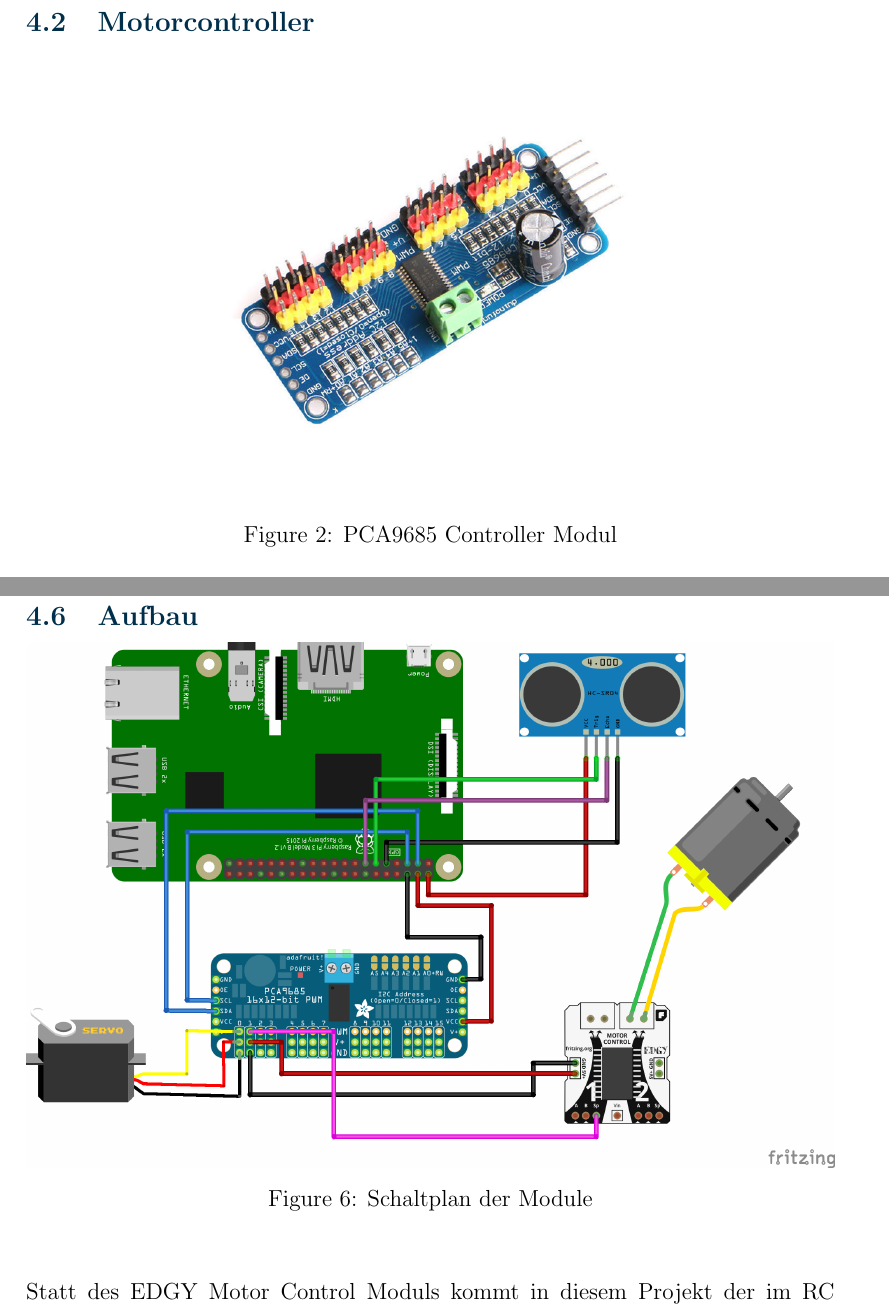
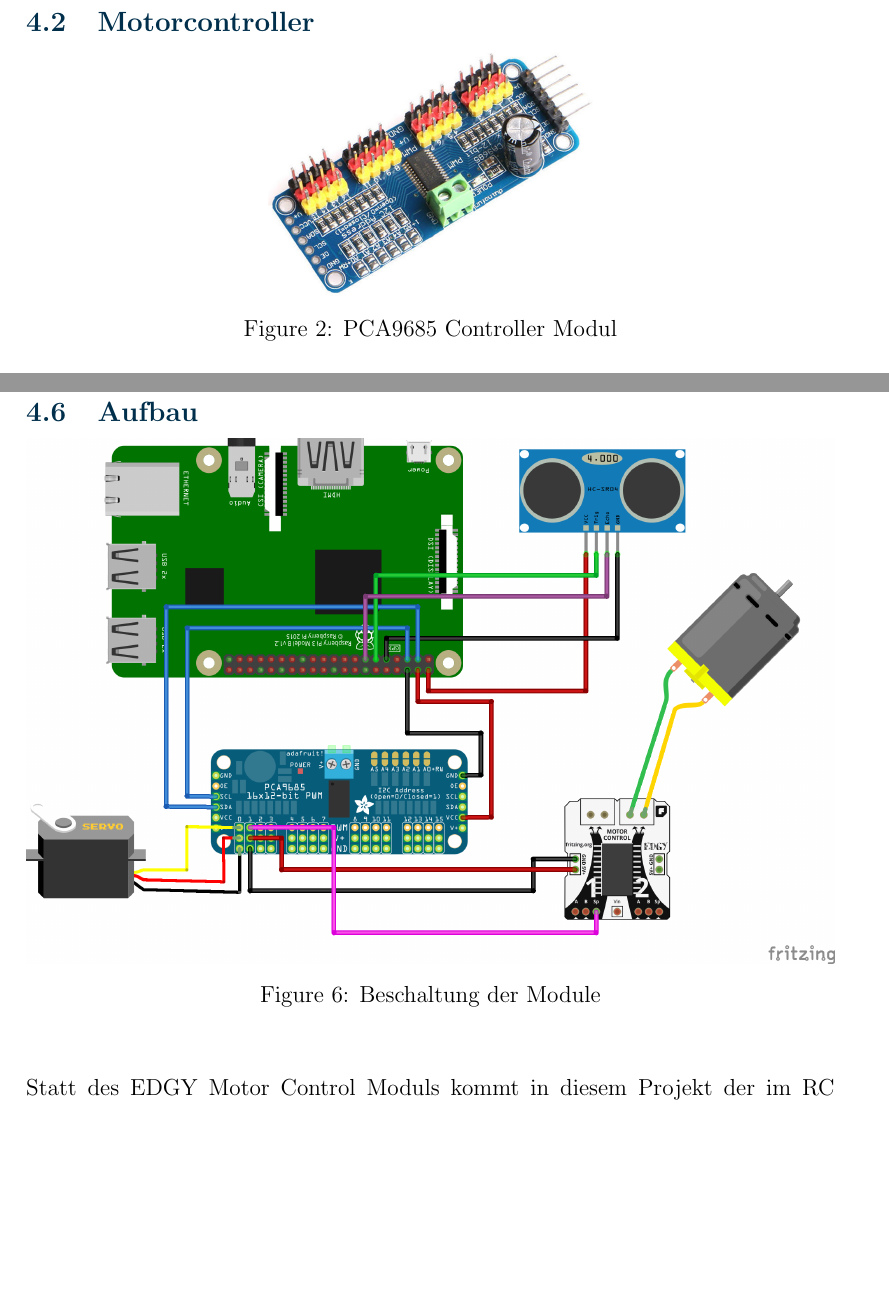
Before and after one commit to hubifab/hawey, a LaTeX document (documentation/documentation.tex, which reads documentation/hardware.tex): two parts of pages 7 and 10 of 24, joined at a grey line, cut so that both start at the same text, the shorter picture padded with empty space. Compiled offline with pdfLaTeX.

Commit message:
Beautification.

```diff
--- a/documentation/hardware.tex
+++ b/documentation/hardware.tex
@@ -32,7 +32,7 @@
       \def\@captype{figure}
       \makeatother
       \centering
-      \includegraphics[width=0.6\linewidth]{images/hw_pca9685.jpg}
+      \includegraphics[width=0.4\linewidth]{images/hw_pca9685.jpg}
       \caption{PCA9685 Controller Modul}
       \label{fig:img-hw-02}
     \end{minipage}
@@ -126,7 +126,7 @@
       \makeatother
       \centering
       \includegraphics[width=1\linewidth]{images/hw_schematics.png}
-      \caption{Schaltplan der Module}
+      \caption{Beschaltung der Module}
       \label{fig:img-hw-06}
     \end{minipage}
     \vspace{1cm}
```
Also changed, not shown: documentation/images/hw_pca9685.jpg.
